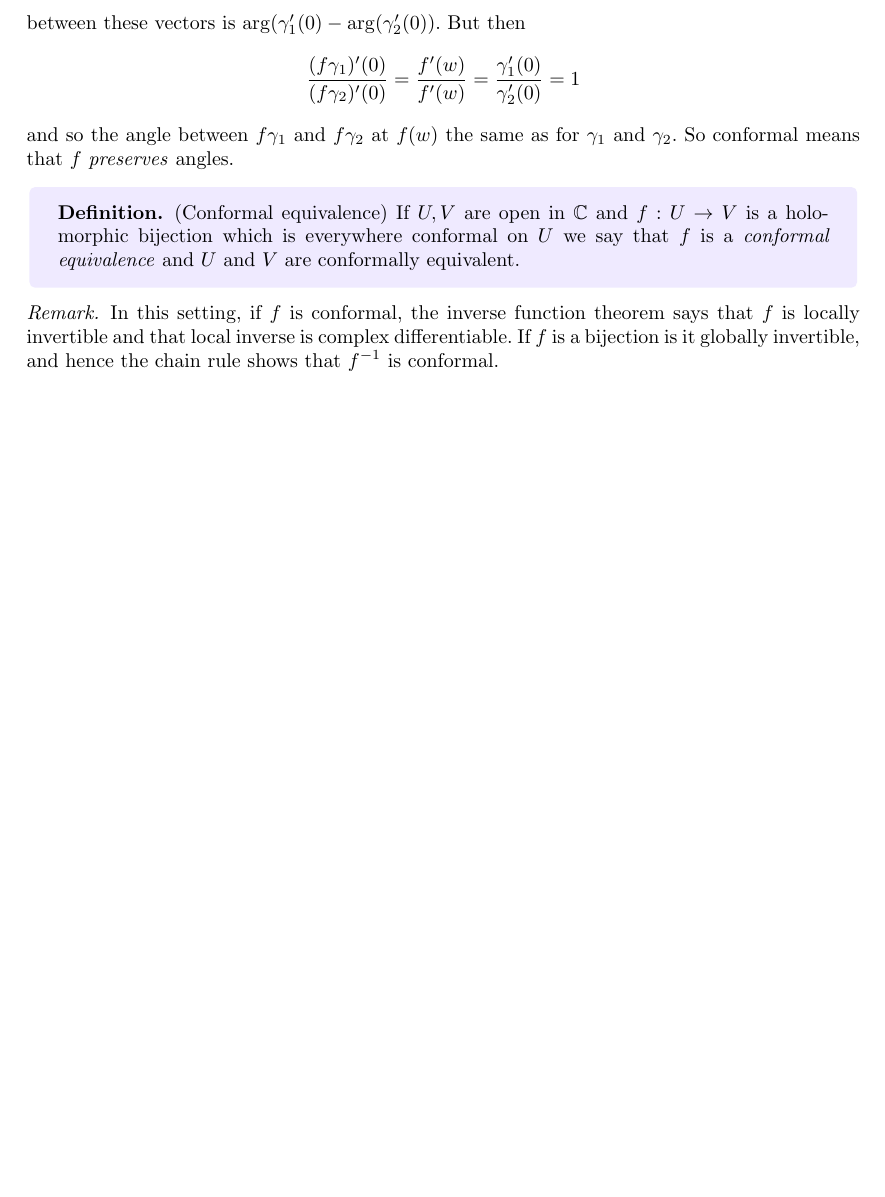
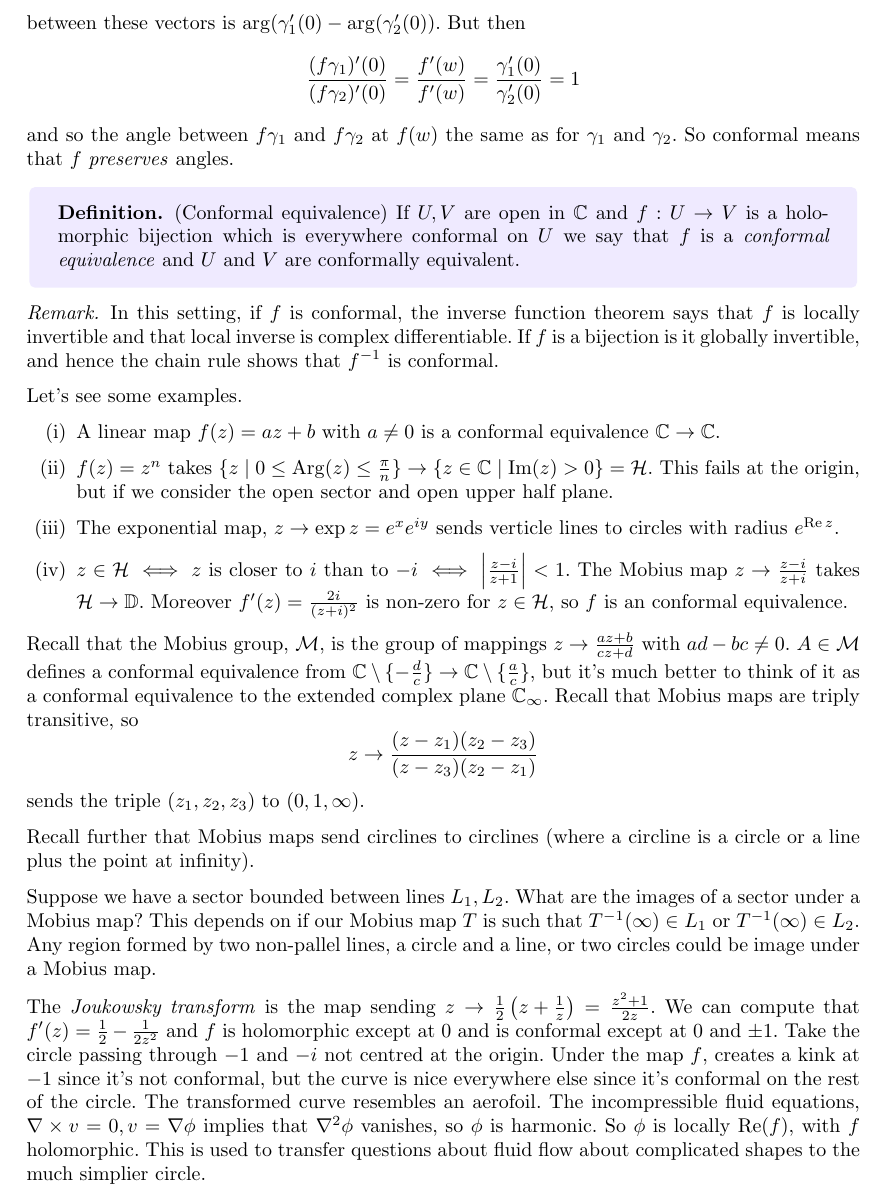
Before and after one commit to FinleyCooper/lectures, a LaTeX document (Complex Analysis/main.tex): part of page 6 of 6, cut so that both start at the same text, the shorter picture padded with empty space. Compiled offline with pdfLaTeX.

Commit message:
Lectures 29.01.26

```diff
--- a/Complex Analysis/main.tex
+++ b/Complex Analysis/main.tex
@@ -123,12 +123,24 @@ and so the angle between $ f\gamma_1 $ and $ f\gamma_2 $ at $ f(w) $ the same as
 \begin{remark}
   In this setting, if $ f $ is conformal, the inverse function theorem says that $ f $ is locally invertible and that local inverse is complex differentiable. If $ f $ is a bijection is it globally invertible, and hence the chain rule shows that $ \inv f $ is conformal.
 \end{remark}
-
-
-
-
-
-
+Let's see some examples.
+\begin{enumerate}
+	\item A linear map $ f(z) = az+b $ with $ a\ne 0 $ is a conformal equivalence $ \C\to \C $.
+	\item $ f(z)=z^n  $ takes $ \{ z\mid 0\le \Arg(z) \le \frac \pi n\} \to \{ z\in \C \mid \Im(z) > 0 \} = \mathcal H$. This fails at the origin, but if we consider the open sector and open upper half plane.
+	\item The exponential map, $ z\to \exp z =e^x e^{iy} $ sends verticle lines to circles with radius $ e^{\Re z} $.
+	\item $ z\in \mathcal H\iff z $ is closer to $ i $ than to $ -i$ $ \iff \left|\frac{z-i}{z+1} \right| < 1 $. The Mobius map $ z\to \frac{z-i}{z+i} $ takes $ \mathcal H \to \mathbb D$. Moreover $ f'(z) = \frac{2i}{(z+i)^2} $ is non-zero for $ z\in \mathcal H $, so $ f $ is an conformal equivalence.
+\end{enumerate}
+Recall that the Mobius group, $ \mathcal M $, is the group of mappings $ z\to \frac{az+b}{cz+d} $ with $ ad-bc\ne 0 $. $ A\in \mathcal M $ defines a conformal equivalence from $ \C\setminus \{-\frac dc\}\to \C\setminus \{\frac ac\} $, but it's much better to think of it as a conformal equivalence to the extended complex plane $ \C_\infty $. Recall that Mobius maps are triply transitive, so
+\[
+	z\to \frac{(z-z_1)(z_2-z_3)}{(z-z_3)(z_2-z_1)}
+\]
+sends the triple $ (z_1,z_2,z_3) $ to $ (0,1,\infty) $.
+\par
+Recall further that Mobius maps send circlines to circlines (where a circline is a circle or a line plus the point at infinity).
+\par
+Suppose we have a sector bounded between lines $ L_1, L_2 $. What are the images of a sector under a Mobius map? This depends on if our Mobius map $ T $ is such that $ \inv T(\infty) \in L_1 $ or $ \inv T(\infty) \in L_2 $. Any region formed by two non-pallel lines, a circle and a line, or two circles could be image under a Mobius map.
+\par
+The \textit{Joukowsky transform} is the map sending $ z\to \frac 12\left(z+\frac 1z\right) =\frac{z^2+ 1}{2z}$. We can compute that $ f'(z) = \frac 12-\frac 1{2z^2} $ and $ f $ is holomorphic except at $ 0 $ and is conformal except at $ 0 $ and $ \pm 1 $. Take the circle passing through $ -1 $ and $ -i $ not centred at the origin. Under the map $ f $, creates a kink at $ -1 $ since it's not conformal, but the curve is nice everywhere else since it's conformal on the rest of the circle. The transformed curve resembles an aerofoil. The incompressible fluid equations, $ \nabla\times v = 0, v=\nabla \phi $ implies that $ \nabla^2 \phi $ vanishes, so $ \phi $ is harmonic. So $ \phi $ is locally $ \Re(f) $, with $ f $ holomorphic. This is used to transfer questions about fluid flow about complicated shapes to the much simplier circle.
 
 
 
```
Also changed, not shown: Complex Analysis/main.pdf.
